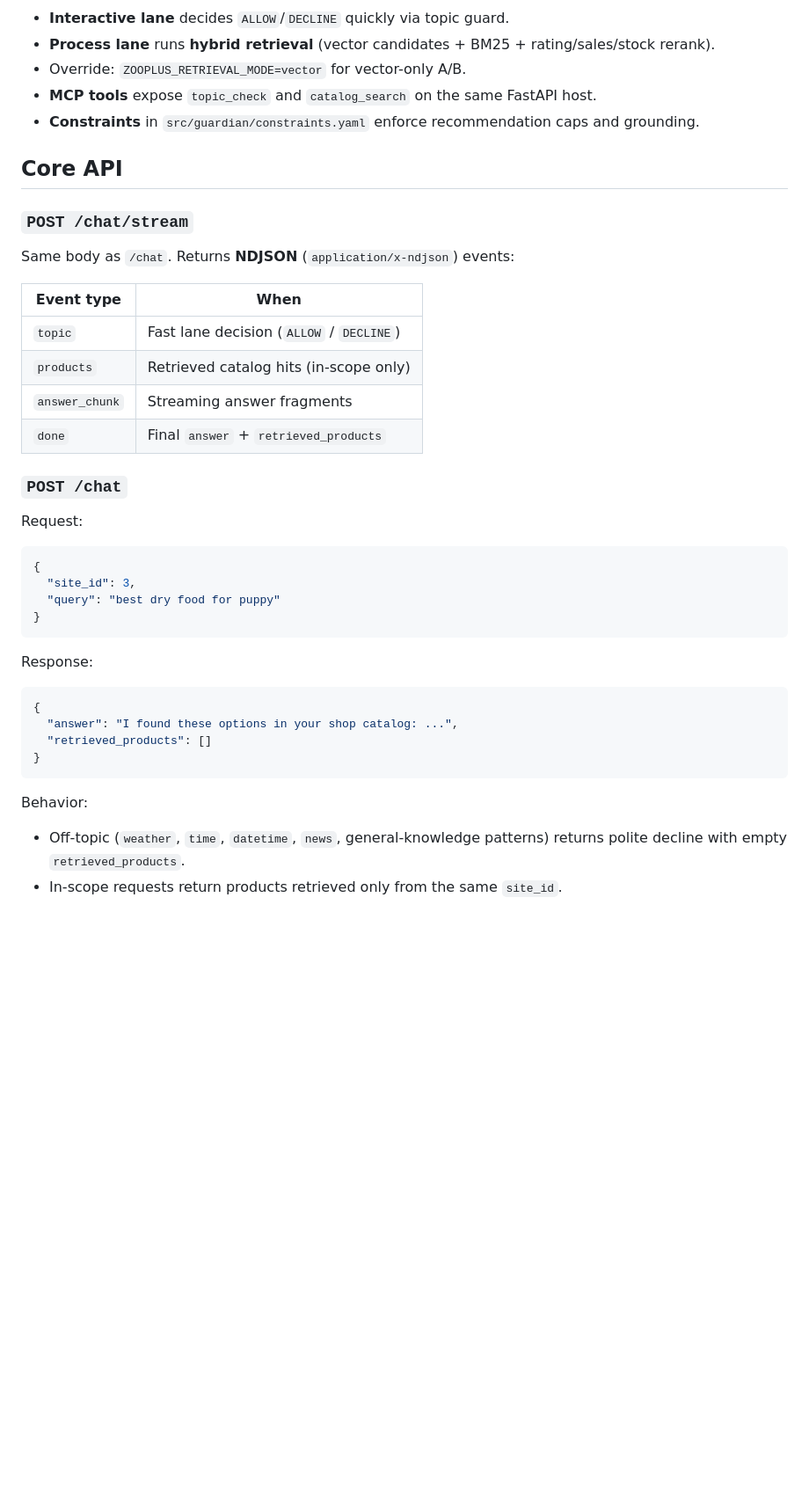
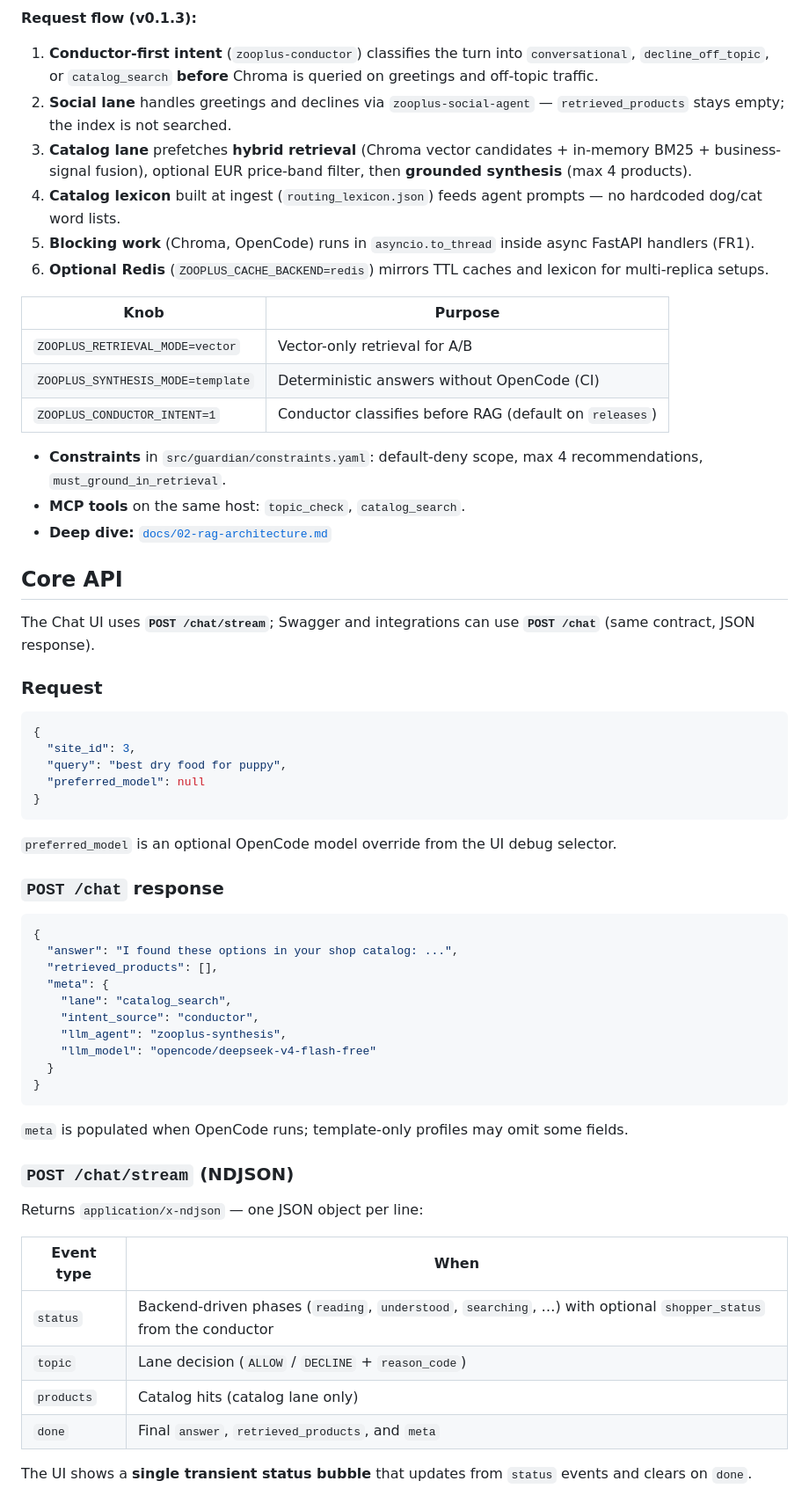
Before and after one commit to peluzzza/PoCAssistantZooplus, a Markdown page: README.md, the part around one of its changes. Shown at 88% size. Drawn GitHub-style; blank space fills up the shorter version.

Commit message:
docs(readme): update architecture and API for v0.1.3 agentic flow
Co-authored-by: Cursor <cursoragent@cursor.com>

````diff
--- a/README.md
+++ b/README.md
@@ -44,44 +59,67 @@ flowchart LR
 ```
 
-- **Interactive lane** decides `ALLOW`/`DECLINE` quickly via topic guard.
-- **Process lane** runs **hybrid retrieval** (vector candidates + BM25 + rating/sales/stock rerank).
-- Override: `ZOOPLUS_RETRIEVAL_MODE=vector` for vector-only A/B.
-- **MCP tools** expose `topic_check` and `catalog_search` on the same FastAPI host.
-- **Constraints** in `src/guardian/constraints.yaml` enforce recommendation caps and grounding.
+**Request flow (v0.1.3):**
+
+1. **Conductor-first intent** (`zooplus-conductor`) classifies the turn into `conversational`, `decline_off_topic`, or `catalog_search` **before** Chroma is queried on greetings and off-topic traffic.
+2. **Social lane** handles greetings and declines via `zooplus-social-agent` — `retrieved_products` stays empty; the index is not searched.
+3. **Catalog lane** prefetches **hybrid retrieval** (Chroma vector candidates + in-memory BM25 + business-signal fusion), optional EUR price-band filter, then **grounded synthesis** (max 4 products).
+4. **Catalog lexicon** built at ingest (`routing_lexicon.json`) feeds agent prompts — no hardcoded dog/cat word lists.
+5. **Blocking work** (Chroma, OpenCode) runs in `asyncio.to_thread` inside async FastAPI handlers (FR1).
+6. **Optional Redis** (`ZOOPLUS_CACHE_BACKEND=redis`) mirrors TTL caches and lexicon for multi-replica setups.
+
+| Knob | Purpose |
+|------|---------|
+| `ZOOPLUS_RETRIEVAL_MODE=vector` | Vector-only retrieval for A/B |
+| `ZOOPLUS_SYNTHESIS_MODE=template` | Deterministic answers without OpenCode (CI) |
+| `ZOOPLUS_CONDUCTOR_INTENT=1` | Conductor classifies before RAG (default on `releases`) |
+
+- **Constraints** in `src/guardian/constraints.yaml`: default-deny scope, max 4 recommendations, `must_ground_in_retrieval`.
+- **MCP tools** on the same host: `topic_check`, `catalog_search`.
+- **Deep dive:** [`docs/02-rag-architecture.md`](docs/02-rag-architecture.md)
 
 ## Core API
 
-### `POST /chat/stream`
+The Chat UI uses **`POST /chat/stream`**; Swagger and integrations can use **`POST /chat`** (same contract, JSON response).
 
-Same body as `/chat`. Returns **NDJSON** (`application/x-ndjson`) events:
-
-| Event type | When |
-|------------|------|
-| `topic` | Fast lane decision (`ALLOW` / `DECLINE`) |
-| `products` | Retrieved catalog hits (in-scope only) |
-| `answer_chunk` | Streaming answer fragments |
-| `done` | Final `answer` + `retrieved_products` |
-
-### `POST /chat`
-
-Request:
+### Request
 
 ```json
 {
   "site_id": 3,
-  "query": "best dry food for puppy"
+  "query": "best dry food for puppy",
+  "preferred_model": null
 }
 ```
 
-Response:
+`preferred_model` is an optional OpenCode model override from the UI debug selector.
+
+### `POST /chat` response
 
 ```json
 {
   "answer": "I found these options in your shop catalog: ...",
-  "retrieved_products": []
+  "retrieved_products": [],
+  "meta": {
+    "lane": "catalog_search",
+    "intent_source": "conductor",
+    "llm_agent": "zooplus-synthesis",
+    "llm_model": "opencode/deepseek-v4-flash-free"
+  }
 }
 ```
 
-Behavior:
-- Off-topic (`weather`, `time`, `datetime`, `news`, general-knowledge patterns) returns polite decline with empty `retrieved_products`.
-- In-scope requests return products retrieved only from the same `site_id`.
+`meta` is populated when OpenCode runs; template-only profiles may omit some fields.
+
+### `POST /chat/stream` (NDJSON)
+
+Returns `application/x-ndjson` — one JSON object per line:
+
+| Event type | When |
+|------------|------|
+| `status` | Backend-driven phases (`reading`, `understood`, `searching`, …) with optional `shopper_status` from the conductor |
+| `topic` | Lane decision (`ALLOW` / `DECLINE` + `reason_code`) |
+| `products` | Catalog hits (catalog lane only) |
+| `done` | Final `answer`, `retrieved_products`, and `meta` |
+
+The UI shows a **single transient status bubble** that updates from `status` events and clears on `done`.
+
````
Also changed, not shown: other parts of README.md (+42 -14 lines).
